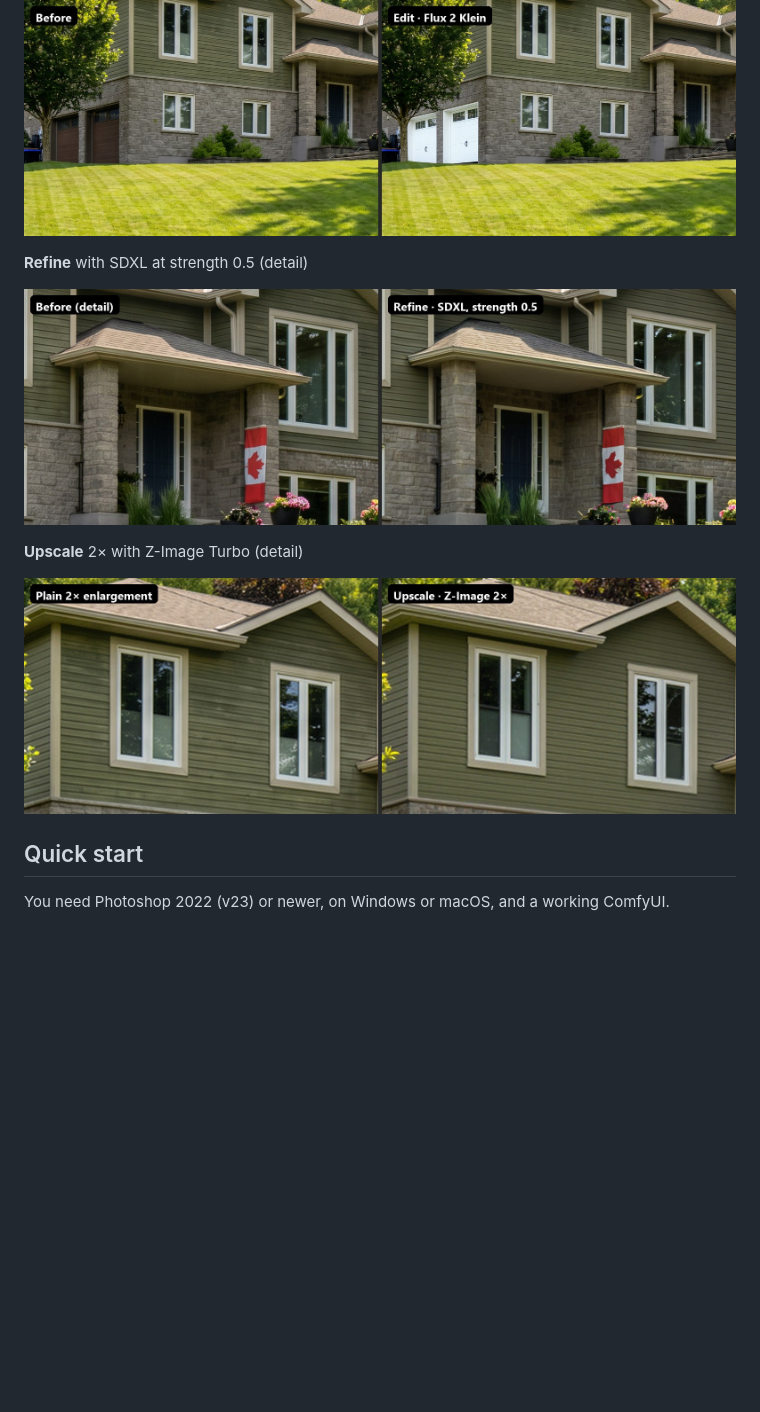
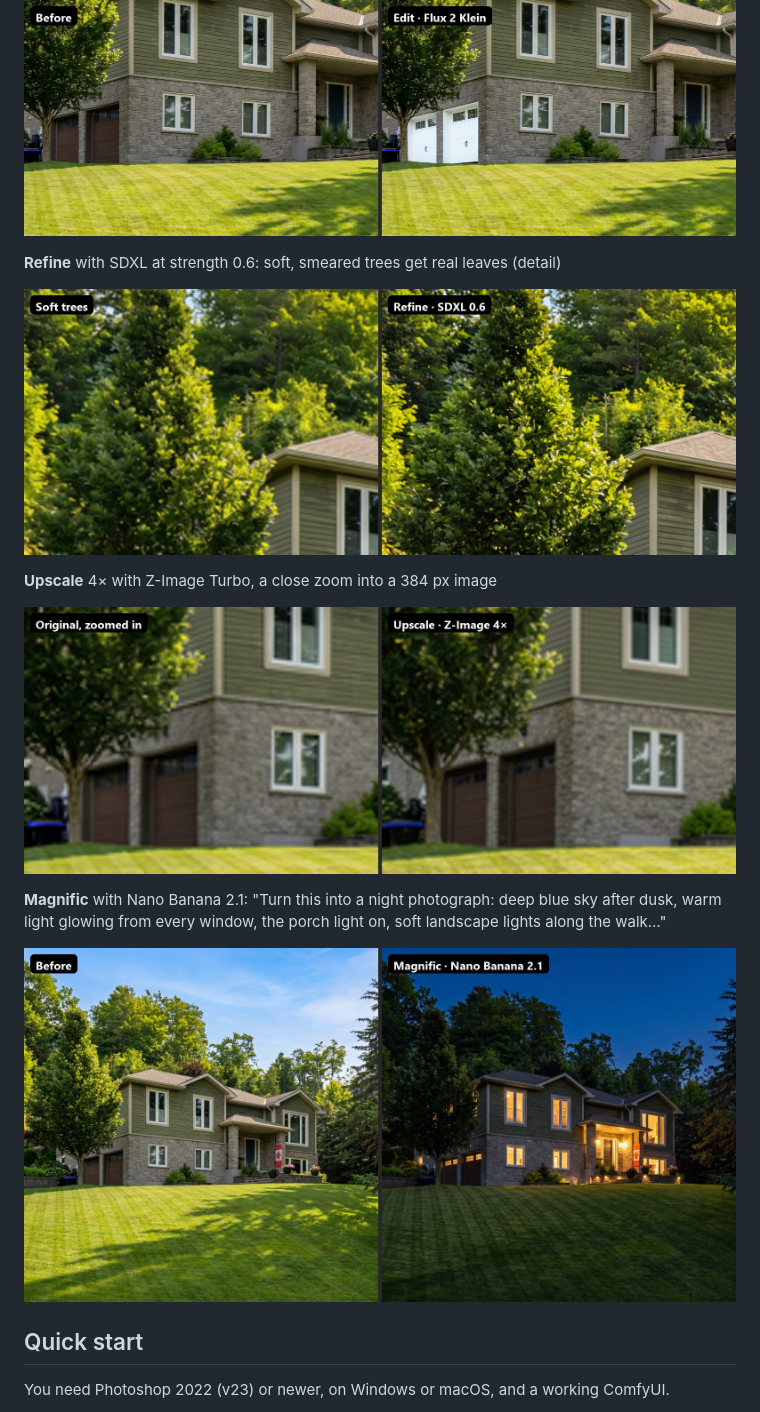
Before and after one commit to gprzzzz/ComfyUI_GPC_Photoshop, a Markdown page: README.md, the part around one of its changes. Rendered like a GitHub page; pictures changed too: docs/images/example-magnific.jpg, docs/images/example-refine.jpg, docs/images/example-upscale.jpg; blank space fills up the shorter version.

```diff
--- a/README.md
+++ b/README.md
@@ -37,5 +36,5 @@ blended in, at full resolution.
 
 ![Before and after a Flux 2 Klein edit](docs/images/example-edit.jpg)
 
-**Refine** with SDXL at strength 0.5 (detail)
+**Refine** with SDXL at strength 0.6: soft, smeared trees get real leaves (detail)
 
@@ -43,7 +42,12 @@ blended in, at full resolution.
 
-**Upscale** 2× with Z-Image Turbo (detail)
+**Upscale** 4× with Z-Image Turbo, a close zoom into a 384 px image
 
-![A plain enlargement next to the Z-Image upscale](docs/images/example-upscale.jpg)
+![The small original enlarged next to the Z-Image upscale: brick, tree trunk and garage windows come out](docs/images/example-upscale.jpg)
+
+**Magnific** with Nano Banana 2.1: "Turn this into a night photograph: deep blue sky after dusk, warm
+light glowing from every window, the porch light on, soft landscape lights along the walk…"
+
+![The house by day, and the same house at night from Nano Banana 2.1](docs/images/example-magnific.jpg)
 
 ## Quick start
 
```
Also changed, not shown: other parts of README.md (+4 -5 lines), docs/usage.md (+3 -3 lines), docs/images/panel-refine-top.png (added).
